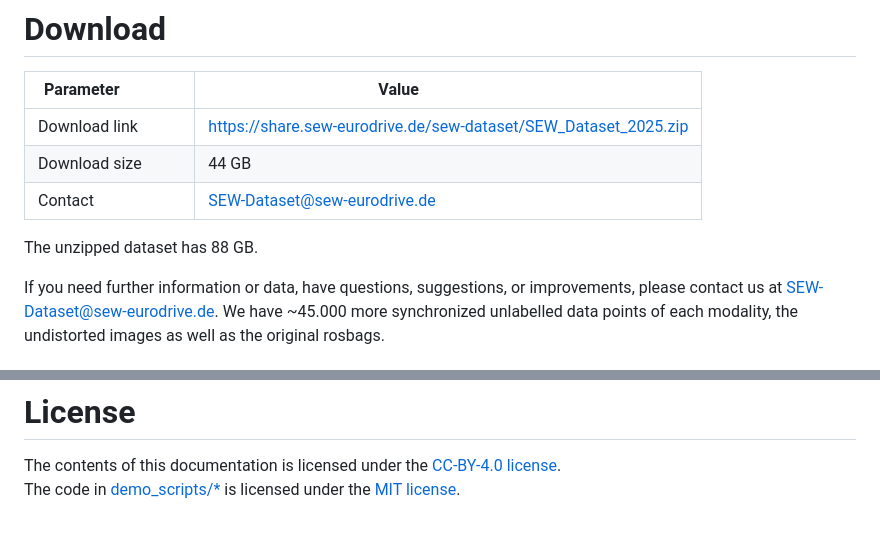
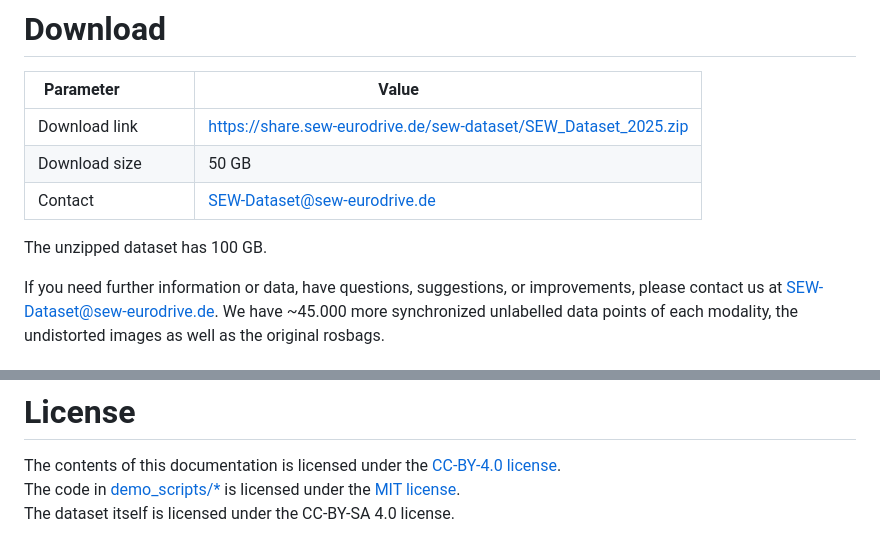
Before and after one commit to SEW-Eurodrive-Open-Source/Multimodal_AMR_dataset, a Markdown page: README.md, 2 parts joined by grey strips. Rendered like a GitHub page.

Commit message:
Add dataset license, Update dataset size

```diff
--- a/README.md
+++ b/README.md
@@ -302,10 +302,10 @@ Since missing a curb does not pose a safety risk, they are not considered for ou
 | Parameter               | Value                                                                                                                              |
 | ----------------------- | ---------------------------------------------------------------------------------------------------------------------------------- |
 | Download link           | [https://share.sew-eurodrive.de/sew-dataset/SEW_Dataset_2025.zip](https://share.sew-eurodrive.de/sew-dataset/SEW_Dataset_2025.zip) |
-| Download size           | 44 GB                                                                                                                              |
+| Download size           | 50 GB                                                                                                                              |
 | Contact                 | SEW-Dataset@sew-eurodrive.de                                                                                                       |
 
-The unzipped dataset has 88 GB.
+The unzipped dataset has 100 GB.
 
 If you need further information or data, have questions, suggestions, or improvements, please contact us at
 SEW-Dataset@sew-eurodrive.de. We have ~45.000 more synchronized unlabelled data points of each modality, the undistorted images as well as the original rosbags.
@@ -331,3 +331,4 @@ Please cite:
 
 The contents of this documentation is licensed under the [CC-BY-4.0 license](./LICENSE.CC-BY-4.0).
 The code in [demo_scripts/\*](./demo_scripts/) is licensed under the [MIT license](./LICENSE.MIT).
+The dataset itself is licensed under the CC-BY-SA 4.0 license.
```
